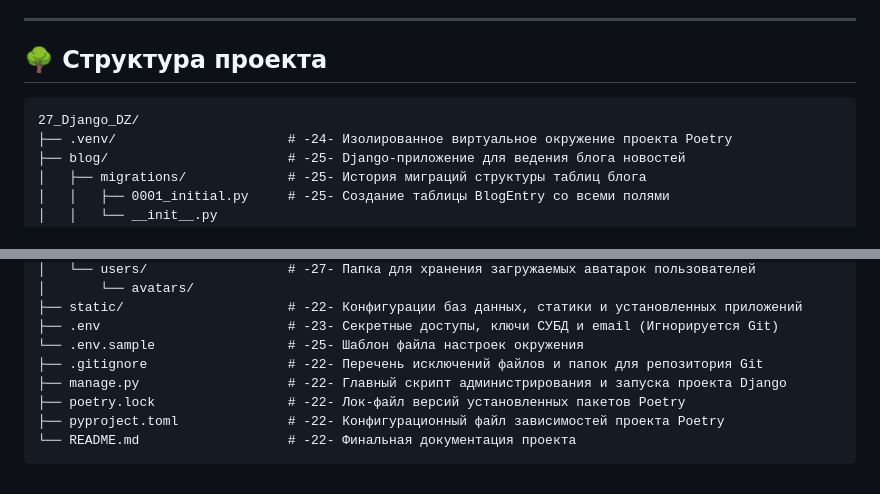
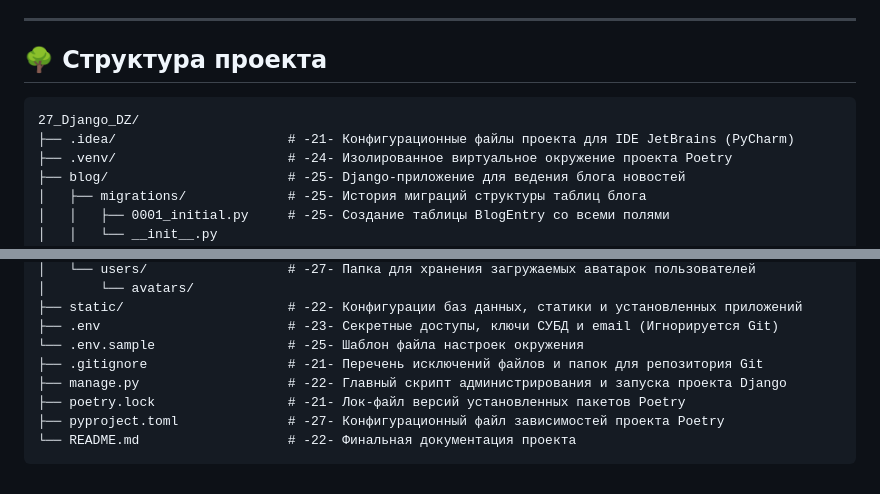
Before and after one commit to konstantin-X-42/27_Django_DZ, a Markdown page: README.md, 2 parts joined by grey strips. GitHub-like rendering.

Commit message:
внес корректировки

````diff
--- a/README.md
+++ b/README.md
@@ -93,8 +93,9 @@ python manage.py runserver
 ---
 
 ## 🌳 Cтруктура проекта
-```commandline
+```text
 27_Django_DZ/
+├── .idea/                      # -21- Конфигурационные файлы проекта для IDE JetBrains (PyCharm)
 ├── .venv/                      # -24- Изолированное виртуальное окружение проекта Poetry
 ├── blog/                       # -25- Django-приложение для ведения блога новостей
 │   ├── migrations/             # -25- История миграций структуры таблиц блога
@@ -163,9 +164,9 @@ python manage.py runserver
 ├── static/                     # -22- Конфигурации баз данных, статики и установленных приложений
 ├── .env                        # -23- Секретные доступы, ключи СУБД и email (Игнорируется Git)
 └── .env.sample                 # -25- Шаблон файла настроек окружения
-├── .gitignore                  # -22- Перечень исключений файлов и папок для репозитория Git
+├── .gitignore                  # -21- Перечень исключений файлов и папок для репозитория Git
 ├── manage.py                   # -22- Главный скрипт администрирования и запуска проекта Django
-├── poetry.lock                 # -22- Лок-файл версий установленных пакетов Poetry
-├── pyproject.toml              # -22- Конфигурационный файл зависимостей проекта Poetry
+├── poetry.lock                 # -21- Лок-файл версий установленных пакетов Poetry
+├── pyproject.toml              # -27- Конфигурационный файл зависимостей проекта Poetry
 └── README.md                   # -22- Финальная документация проекта
 ```
````
Also changed, not shown: other parts of README.md (+1 -1 lines).
